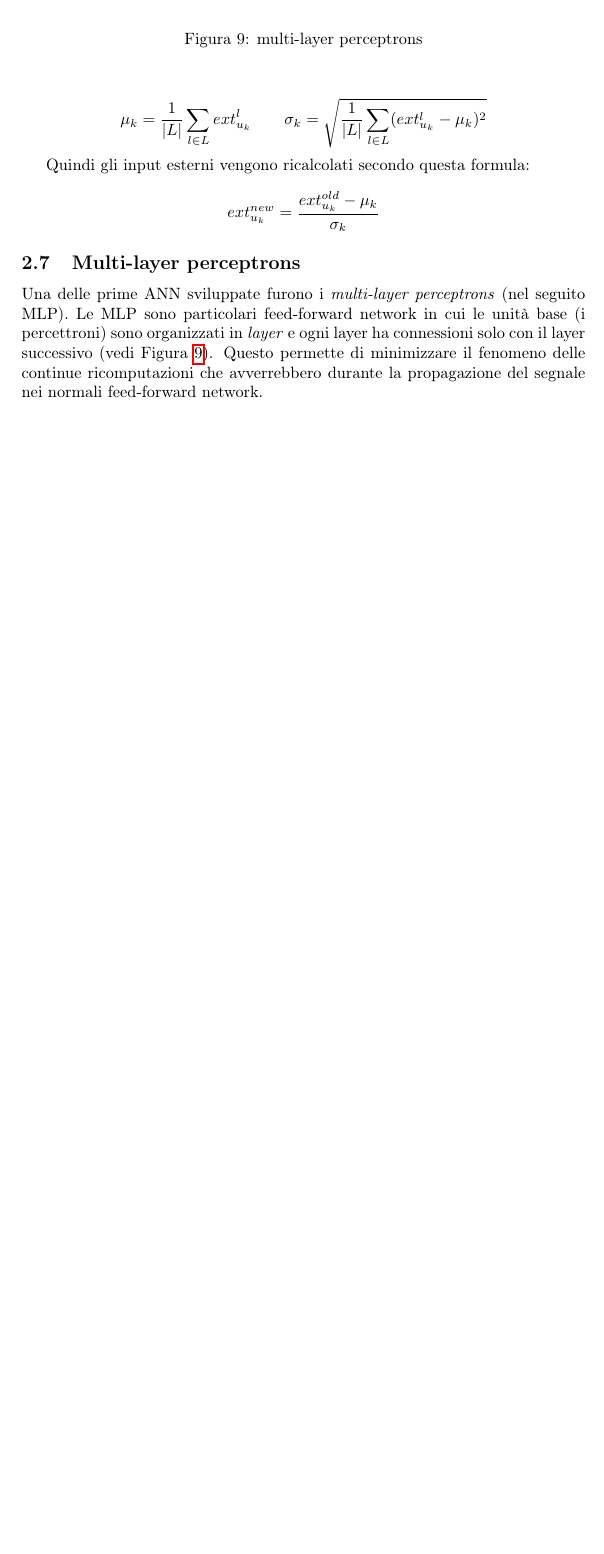
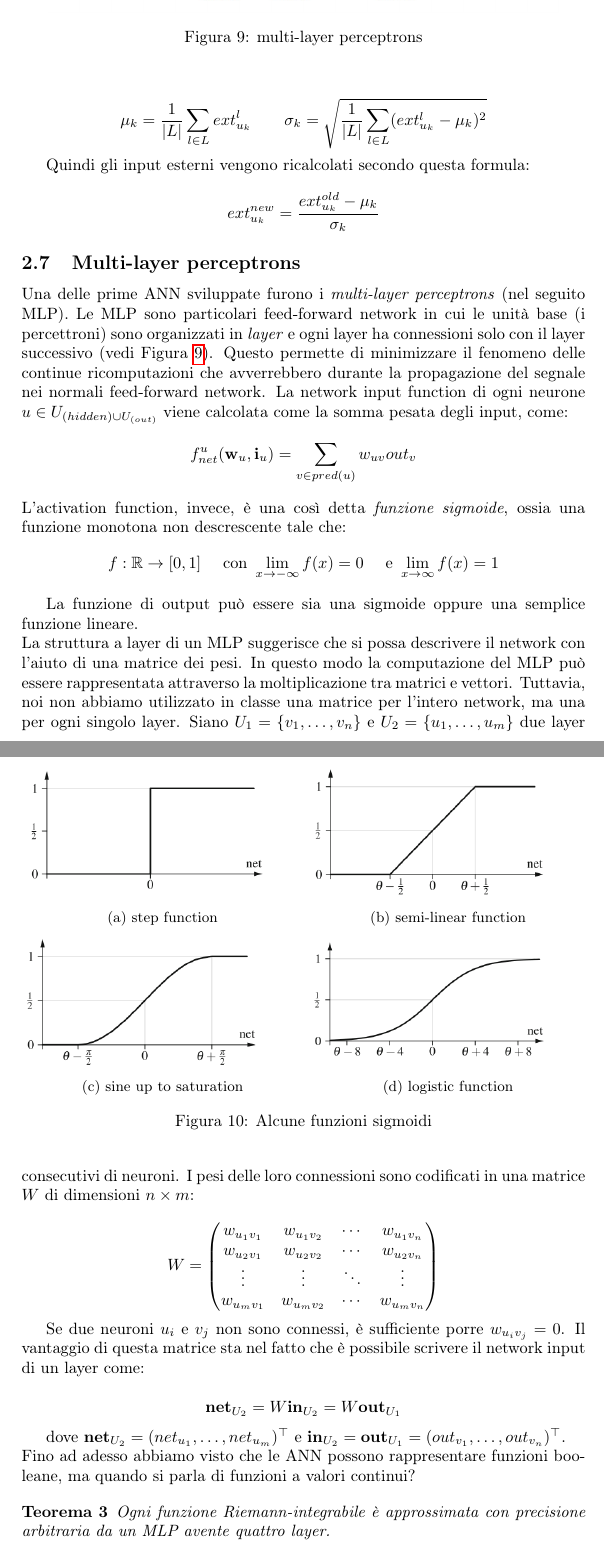
Before and after one commit to socratesgit/UniMi_IA_V_Piuri, a LaTeX document (appunti_AI.tex): part of page 10 of 10 before the commit and two parts of pages 10 and 11 of 12 after it, the two joined at a grey line, cut so that both start at the same text, the shorter picture padded with empty space. Compiled offline with pdfLaTeX.

Commit message:
sesta lezione e creata cartella img

```diff
--- a/appunti_AI.tex
+++ b/appunti_AI.tex
@@ -8,6 +8,8 @@
 \usepackage{amsfonts}
 \usepackage{amssymb}
 \usepackage{graphicx}
+\usepackage{subcaption}
+
 
 \newtheorem{remark}{Osservazione}
 \newtheorem{definition}{Definizione}
@@ -311,10 +313,68 @@ $$
 
 \begin{figure}
 \centering
-\includegraphics[scale=0.3]{MLP.png}
+\includegraphics[scale=0.3]{img/MLP.png}
 \caption{multi-layer perceptrons}
 \label{fig:9}
 \end{figure}
 
 
 Una delle prime ANN sviluppate furono i \emph{multi-layer perceptrons} (nel seguito MLP). Le MLP sono particolari feed-forward network  in cui le unità base (i percettroni) sono organizzati in \emph{layer} e ogni layer ha connessioni solo con il layer successivo (vedi Figura \ref{fig:9}). Questo permette di minimizzare il fenomeno delle continue ricomputazioni che avverrebbero durante la propagazione del segnale nei normali feed-forward network.
+La network input function di ogni neurone $u \in U_{(hidden) \cup U_{(out)}}$ viene calcolata come la somma pesata degli input, come:
+$$
+f^u_{net}(\ww_u,\ii_u) = \sum_{v \in pred(u)} w_{uv}out_v
+$$
+L'activation function, invece, è una così detta \emph{funzione sigmoide}, ossia una funzione monotona non descrescente tale che:
+$$
+f: \mathbb{R} \to [0,1] \quad \text{ con } \lim_{x\to-\infty}f(x) = 0 \quad \text{ e } \lim_{x\to\infty}f(x) = 1
+$$
+
+\begin{figure}
+
+\begin{subfigure}{0.5\textwidth}
+\includegraphics[width=0.9\linewidth, height=3cm]{img/step.png}
+\caption{step function}
+\end{subfigure} %%
+\begin{subfigure}{0.5\textwidth}
+\includegraphics[width=0.9\linewidth, height=3cm]{img/semilinear.png}
+\caption{semi-linear function}
+\end{subfigure}
+\begin{subfigure}{0.5\textwidth}
+\includegraphics[width=0.9\linewidth, height=3cm]{img/sineup.png}
+\caption{sine up to saturation}
+\end{subfigure}
+\begin{subfigure}{0.5\textwidth}
+\includegraphics[width=0.9\linewidth, height=3cm]{img/logistic.png}
+\caption{logistic function}
+\end{subfigure}
+
+
+\caption{Alcune funzioni sigmoidi}
+\label{fig:10}
+\end{figure}
+
+La funzione di output può essere sia una sigmoide oppure una semplice funzione lineare. \\
+La struttura a layer di un MLP suggerisce che si possa descrivere il network con l'aiuto di una matrice dei pesi. In questo modo la computazione del MLP può essere rappresentata attraverso la moltiplicazione tra matrici e vettori. Tuttavia, noi non abbiamo utilizzato in classe una matrice per l'intero network, ma una per ogni singolo layer. Siano $U_1 = \{ v_1, \dots, v_n \}$ e $U_2 = \{ u_1, \dots, u_m \}$ due layer consecutivi di neuroni. I pesi delle loro connessioni sono codificati in una matrice $W$ di dimensioni $n \times m$:
+
+$$
+W = \begin{pmatrix}
+  w_{u_1v_1} & w_{u_1v_2} & \cdots & w_{u_1v_n} \\
+  w_{u_2v_1} & w_{u_2v_2} & \cdots & w_{u_2v_n} \\
+  \vdots  & \vdots  & \ddots & \vdots  \\
+  w_{u_mv_1} & w_{u_mv_2} & \cdots & w_{u_mv_n}
+ \end{pmatrix}
+$$
+
+Se due neuroni $u_i$ e $v_j$ non sono connessi, è sufficiente porre $w_{u_iv_j} = 0$. Il vantaggio di questa matrice sta nel fatto che è possibile scrivere il network input di un layer come:
+
+$$
+\mathbf{net}_{U_2} = W \mathbf{in}_{U_2} = W \mathbf{out}_{U_1}
+$$
+
+dove $\mathbf{net}_{U_2} = (net_{u_1}, \dots, net_{u_m})^\top$ e $\mathbf{in}_{U_2} = \mathbf{out}_{U_1} = (out_{v_1}, \dots, out_{v_n})^\top$. \\
+Fino ad adesso abbiamo visto che le ANN possono rappresentare funzioni booleane, ma quando si parla di funzioni a valori continui?
+
+
+\begin{theorem}
+Ogni funzione Riemann-integrabile è approssimata con precisione arbitraria da un MLP avente quattro layer.
+\end{theorem}
```
Also changed, not shown: appunti_AI.pdf, img/ANN.png (renamed from ANN.png), img/MLP.png (renamed from MLP.png), img/RNN.png (renamed from RNN.png), img/approx.png (added), img/cpuvshuman.png (renamed from cpuvshuman.png), img/doppiaimplicazione.png (renamed from doppiaimplicazione.png), img/error1.png (renamed from error1.png), img/error2.png (renamed from error2.png), img/geometria.png (renamed from geometria.png), img/logistic.png (added), img/netTLU.png (renamed from netTLU.png), img/neurone.jpeg (renamed from neurone.jpeg), img/riemann.png (added), 5 more files, 4 other files.
